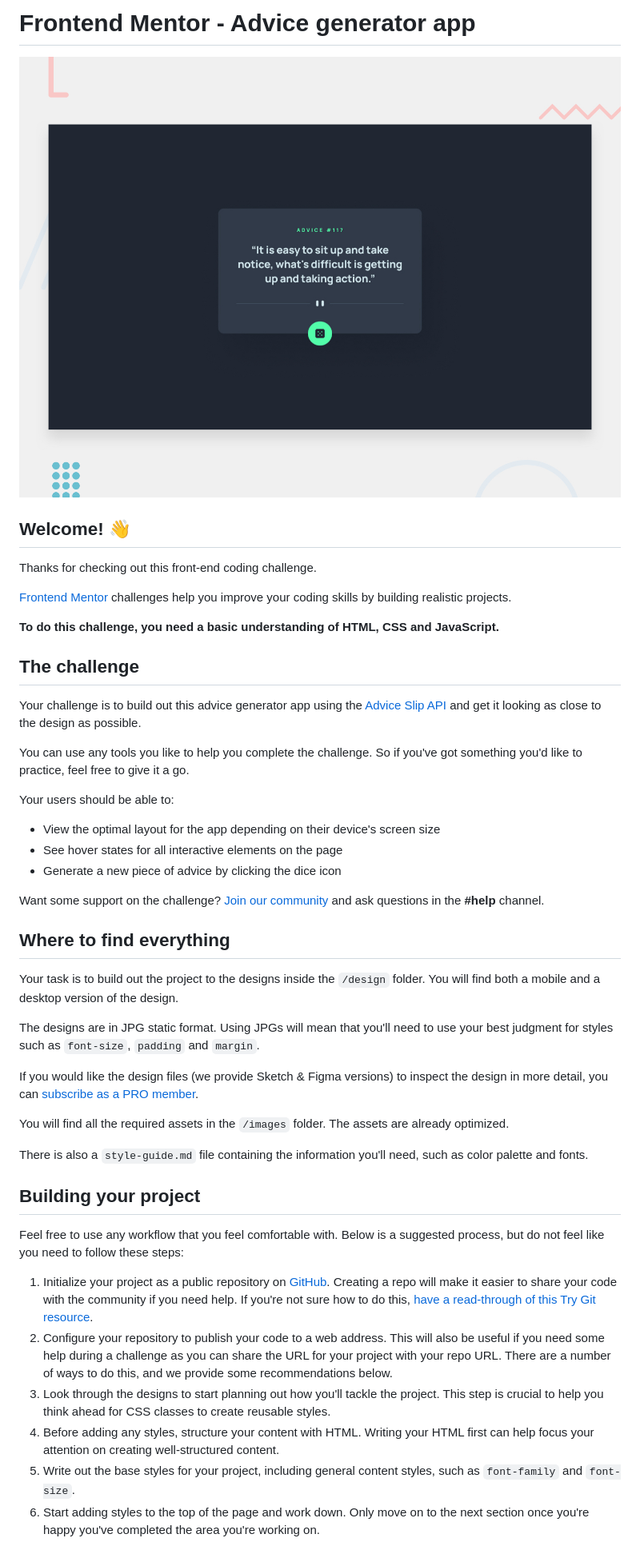
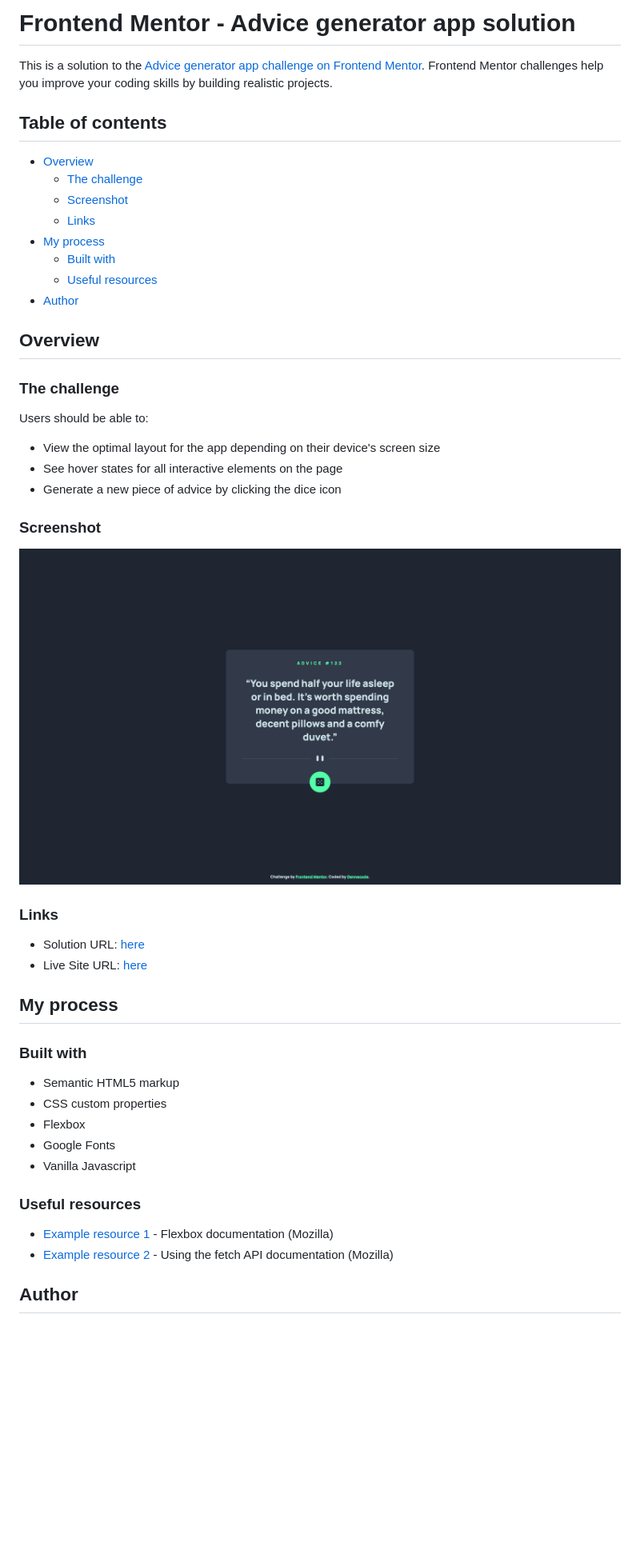
Before and after one commit to tjaulin/advice-generator, a Markdown page: README.md, the part around one of its changes. Shown at 80% size. Rendered like a GitHub page; pictures changed too: images/screenshot.png (added); blank space fills up the shorter version.

```diff
--- a/README.md
+++ b/README.md
@@ -1,49 +1,51 @@
-# Frontend Mentor - Advice generator app
+# Frontend Mentor - Advice generator app solution
 
-![Design preview for the Advice generator app coding challenge](./design/desktop-preview.jpg)
+This is a solution to the [Advice generator app challenge on Frontend Mentor](https://www.frontendmentor.io/challenges/advice-generator-app-QdUG-13db). Frontend Mentor challenges help you improve your coding skills by building realistic projects.
 
-## Welcome! 👋
+## Table of contents
 
-Thanks for checking out this front-end coding challenge.
+- [Overview](#overview)
+  - [The challenge](#the-challenge)
+  - [Screenshot](#screenshot)
+  - [Links](#links)
+- [My process](#my-process)
+  - [Built with](#built-with)
+  - [Useful resources](#useful-resources)
+- [Author](#author)
 
-[Frontend Mentor](https://www.frontendmentor.io) challenges help you improve your coding skills by building realistic projects.
+## Overview
 
-**To do this challenge, you need a basic understanding of HTML, CSS and JavaScript.**
+### The challenge
 
-## The challenge
-
-Your challenge is to build out this advice generator app using the [Advice Slip API](https://api.adviceslip.com) and get it looking as close to the design as possible.
-
-You can use any tools you like to help you complete the challenge. So if you've got something you'd like to practice, feel free to give it a go.
-
-Your users should be able to:
+Users should be able to:
 
 - View the optimal layout for the app depending on their device's screen size
 - See hover states for all interactive elements on the page
 - Generate a new piece of advice by clicking the dice icon
 
-Want some support on the challenge? [Join our community](https://www.frontendmentor.io/community) and ask questions in the **#help** channel.
+### Screenshot
 
-## Where to find everything
+![](./images/screenshot.png)
 
-Your task is to build out the project to the designs inside the `/design` folder. You will find both a mobile and a desktop version of the design.
+### Links
 
-The designs are in JPG static format. Using JPGs will mean that you'll need to use your best judgment for styles such as `font-size`, `padding` and `margin`.
+- Solution URL: [here](https://github.com/tjaulin/advice-generator)
+- Live Site URL: [here](https://advice-generator-sigma-snowy.vercel.app/)
 
-If you would like the design files (we provide Sketch & Figma versions) to inspect the design in more detail, you can [subscribe as a PRO member](https://www.frontendmentor.io/pro).
+## My process
 
-You will find all the required assets in the `/images` folder. The assets are already optimized.
+### Built with
 
-There is also a `style-guide.md` file containing the information you'll need, such as color palette and fonts.
+- Semantic HTML5 markup
+- CSS custom properties
+- Flexbox
+- Google Fonts
+- Vanilla Javascript
 
-## Building your project
+### Useful resources
 
-Feel free to use any workflow that you feel comfortable with. Below is a suggested process, but do not feel like you need to follow these steps:
+- [Example resource 1](https://developer.mozilla.org/en-US/docs/Web/CSS/CSS_flexible_box_layout/Basic_concepts_of_flexbox) - Flexbox documentation (Mozilla)
+- [Example resource 2](https://developer.mozilla.org/en-US/docs/Web/API/Fetch_API/Using_Fetch) - Using the fetch API documentation (Mozilla)
 
-1. Initialize your project as a public repository on [GitHub](https://github.com/). Creating a repo will make it easier to share your code with the community if you need help. If you're not sure how to do this, [have a read-through of this Try Git resource](https://try.github.io/).
-2. Configure your repository to publish your code to a web address. This will also be useful if you need some help during a challenge as you can share the URL for your project with your repo URL. There are a number of ways to do this, and we provide some recommendations below.
-3. Look through the designs to start planning out how you'll tackle the project. This step is crucial to help you think ahead for CSS classes to create reusable styles.
-4. Before adding any styles, structure your content with HTML. Writing your HTML first can help focus your attention on creating well-structured content.
-5. Write out the base styles for your project, including general content styles, such as `font-family` and `font-size`.
-6. Start adding styles to the top of the page and work down. Only move on to the next section once you're happy you've completed the area you're working on.
+## Author
 
```
Also changed, not shown: other parts of README.md (+3 -44 lines), style-guide.md (deleted, +0 -32 lines), 2 other files.
